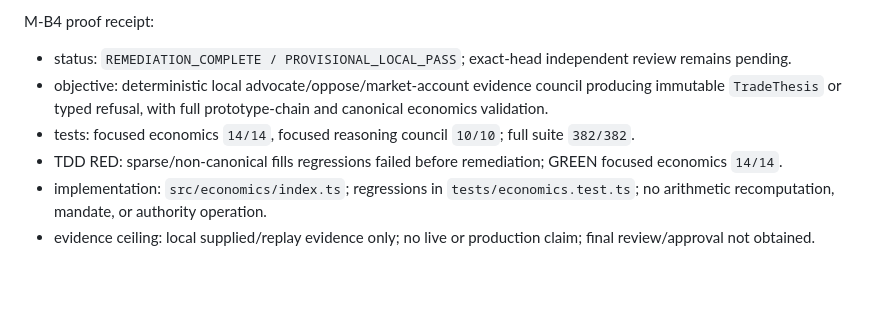
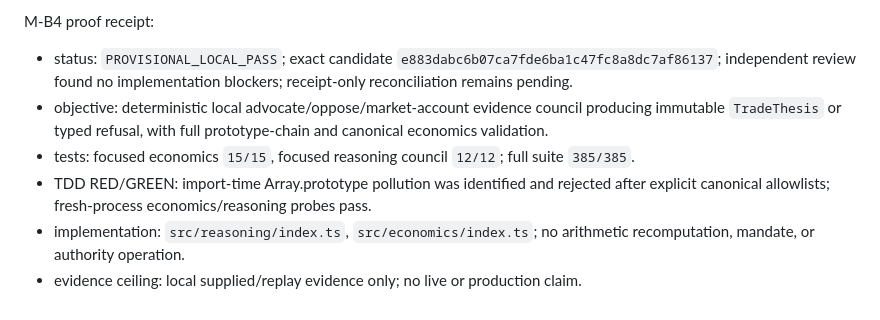
Before and after one commit to etvjay/0-infinity, a Markdown page: docs/development/EVIDENCE_LEDGER.md, the part around the change. GitHub-like rendering; blank space fills up the shorter version.

Commit message:
docs: reconcile M-B4 review receipts

```diff
--- a/docs/development/EVIDENCE_LEDGER.md
+++ b/docs/development/EVIDENCE_LEDGER.md
@@ -100,9 +100,9 @@ M-B3 proof receipt:
 
 M-B4 proof receipt:
 
-- status: `REMEDIATION_COMPLETE / PROVISIONAL_LOCAL_PASS`; exact-head independent review remains pending.
+- status: `PROVISIONAL_LOCAL_PASS`; exact candidate `e883dabc6b07ca7fde6ba1c47fc8a8dc7af86137`; independent review found no implementation blockers; receipt-only reconciliation remains pending.
 - objective: deterministic local advocate/oppose/market-account evidence council producing immutable `TradeThesis` or typed refusal, with full prototype-chain and canonical economics validation.
-- tests: focused economics `14/14`, focused reasoning council `10/10`; full suite `382/382`.
-- TDD RED: sparse/non-canonical fills regressions failed before remediation; GREEN focused economics `14/14`.
-- implementation: `src/economics/index.ts`; regressions in `tests/economics.test.ts`; no arithmetic recomputation, mandate, or authority operation.
-- evidence ceiling: local supplied/replay evidence only; no live or production claim; final review/approval not obtained.
+- tests: focused economics `15/15`, focused reasoning council `12/12`; full suite `385/385`.
+- TDD RED/GREEN: import-time Array.prototype pollution was identified and rejected after explicit canonical allowlists; fresh-process economics/reasoning probes pass.
+- implementation: `src/reasoning/index.ts`, `src/economics/index.ts`; no arithmetic recomputation, mandate, or authority operation.
+- evidence ceiling: local supplied/replay evidence only; no live or production claim.
```
Also changed, not shown: docs/development/IMPLEMENTATION_LEDGER.md (+1 -1 lines), 1 other file.
